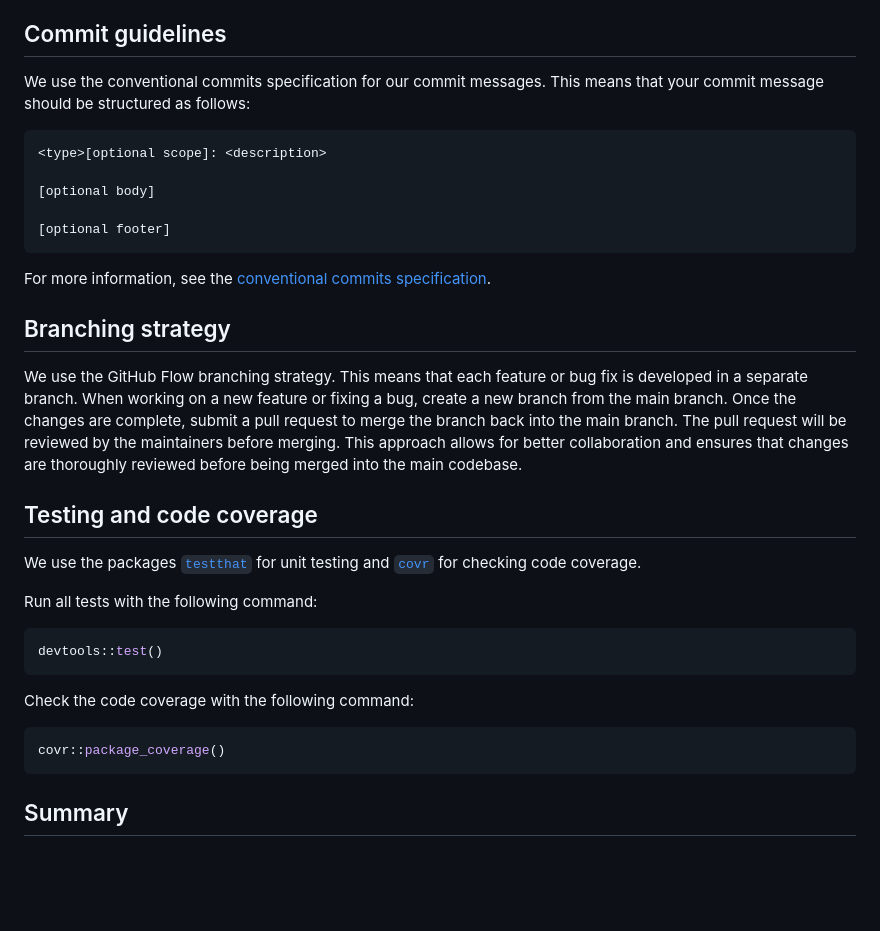
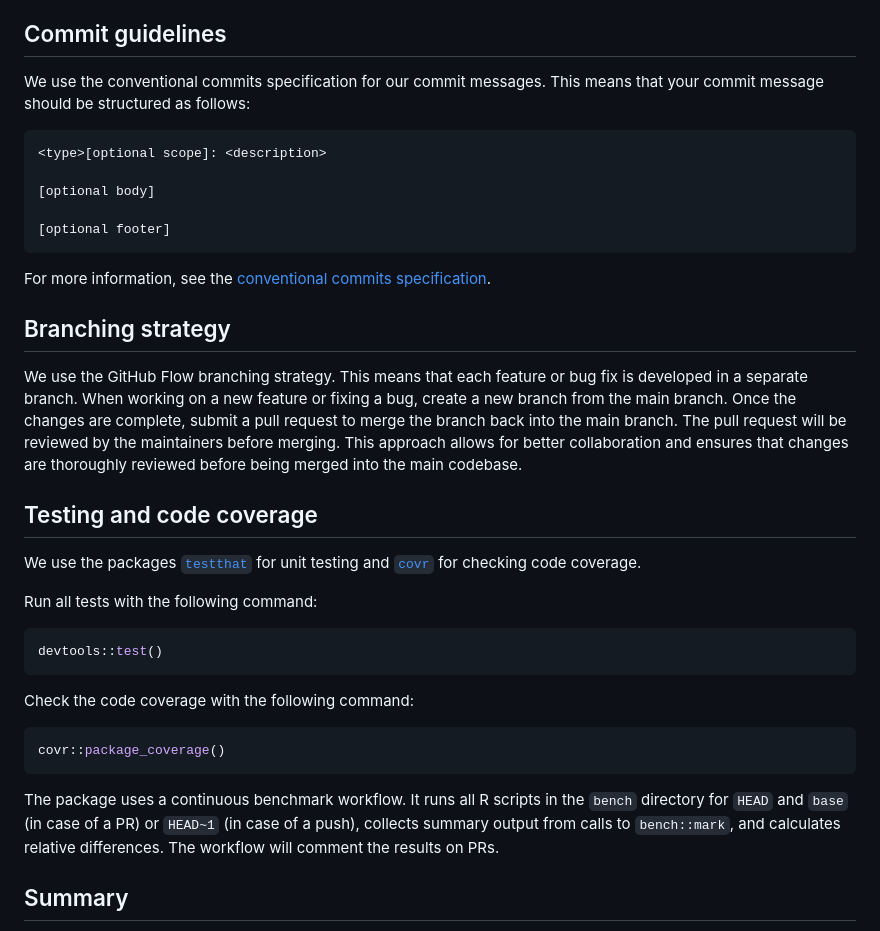
Before and after one commit to hsloot/rmo, a Markdown page: .github/CONTRIBUTING.md, the part around the change printed below. GitHub-like rendering; blank space fills up the shorter version.

Commit message:
docs: improve contrib guide (#120)

````diff
--- a/.github/CONTRIBUTING.md
+++ b/.github/CONTRIBUTING.md
@@ -37,7 +37,8 @@ enforcement:
 
 ## Commit guidelines
 
-We use the conventional commits specification for our commit messages. This means that your commit message should be structured as follows:
+We use the conventional commits specification for our commit messages. This
+means that your commit message should be structured as follows:
 
 ```markdown
 <type>[optional scope]: <description>
@@ -47,7 +48,8 @@ We use the conventional commits specification for our commit messages. This mean
 [optional footer]
 ```
 
-For more information, see the [conventional commits specification](https://www.conventionalcommits.org).
+For more information, see the
+[conventional commits specification](https://www.conventionalcommits.org).
 
 ## Branching strategy
 
@@ -61,7 +63,8 @@ being merged into the main codebase.
 
 ## Testing and code coverage
 
-We use the packages [`testthat`](https://testthat.r-lib.org) for unit testing and [`covr`](https://covr.r-lib.org) for checking code coverage.
+We use the packages [`testthat`](https://testthat.r-lib.org) for unit testing
+and [`covr`](https://covr.r-lib.org) for checking code coverage.
 
 Run all tests with the following command:
 
@@ -74,6 +77,11 @@ Check the code coverage with the following command:
 ```r
 covr::package_coverage()
 ```
+
+The package uses a continuous benchmark workflow. It runs all R scripts in the
+`bench` directory for `HEAD` and `base` (in case of a PR) or `HEAD~1` (in case
+of a push), collects summary output from calls to `bench::mark`, and calculates
+relative differences. The workflow will comment the results on PRs.
 
 ## Summary
 
````
Also changed, not shown: other parts of .github/CONTRIBUTING.md (+3 -1 lines).
